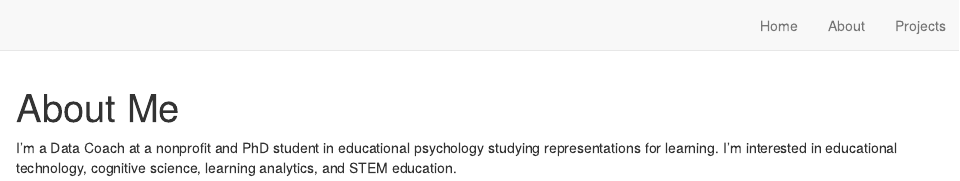
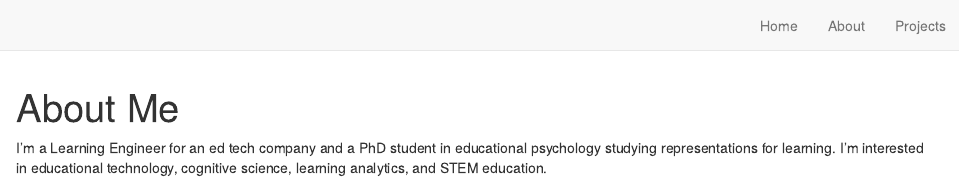
Before and after one commit to kmathieu92/website1, an R Markdown document (about.Rmd): the page in a window 1100 px wide, from its top. Rendered offline with R 4.5, knitr and Pandoc, with nearby package versions; drawn as R Markdown's standard HTML page in place of the format the file asks for.

Commit message:
update new job information

````diff
--- a/about.Rmd
+++ b/about.Rmd
@@ -6,4 +6,4 @@ title: "About Me"
 knitr::opts_chunk$set(echo = FALSE)
 ```
 
-I'm a Data Coach at a nonprofit and PhD student in educational psychology studying representations for learning. I'm interested in educational technology, cognitive science, learning analytics, and STEM education.
+I'm a Learning Engineer for an ed tech company and a PhD student in educational psychology studying representations for learning. I'm interested in educational technology, cognitive science, learning analytics, and STEM education.
````
Also changed, not shown: index.Rmd (+1 -1 lines), docs/search.json, 1 other file.
